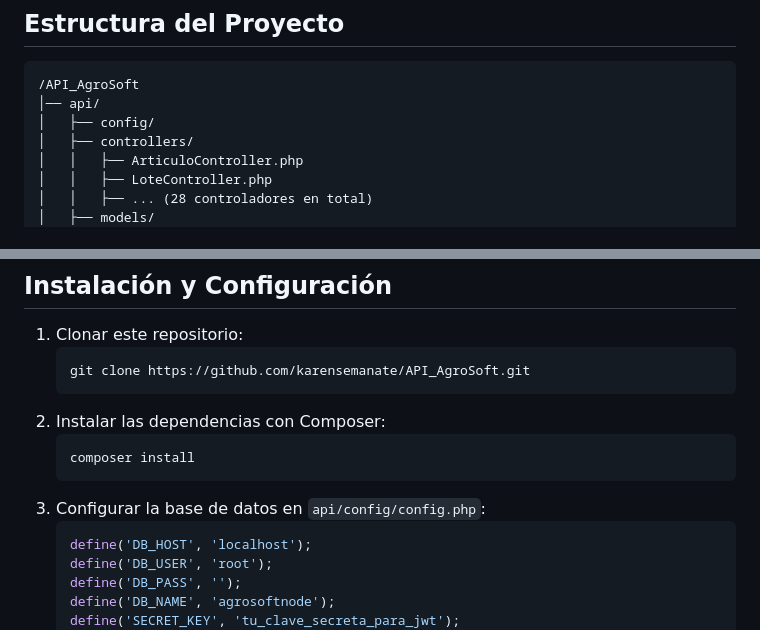
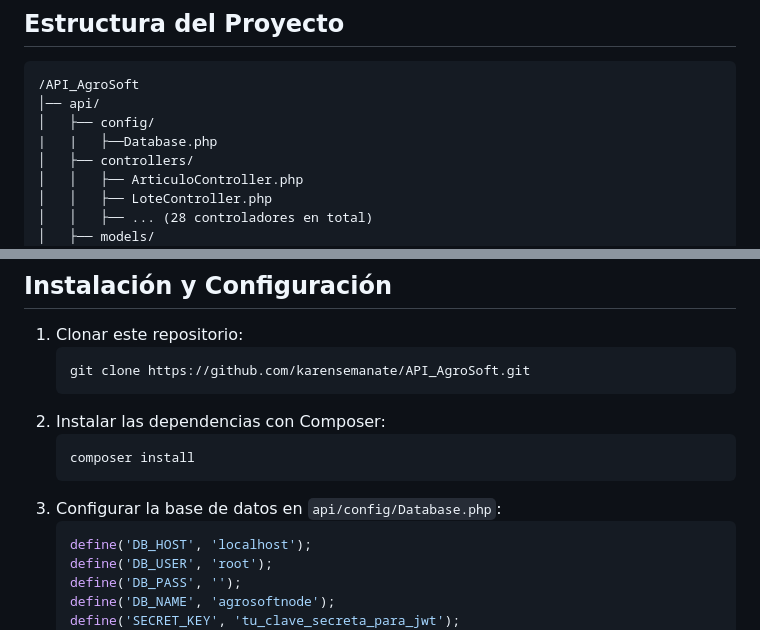
Before and after one commit to karensemanate/API_AgroSoft, a Markdown page: README.md, 2 parts joined by grey strips. GitHub-like rendering.

````diff
--- a/README.md
+++ b/README.md
@@ -21,6 +21,7 @@ Puedes acceder al código fuente en GitHub:
 /API_AgroSoft
 │── api/
 │   ├── config/
+|   |   ├──Database.php
 │   ├── controllers/
 │   │   ├── ArticuloController.php
 │   │   ├── LoteController.php
@@ -52,7 +53,7 @@ Puedes acceder al código fuente en GitHub:
    ```bash
    composer install
    ```
-3. Configurar la base de datos en `api/config/config.php`:
+3. Configurar la base de datos en `api/config/Database.php`:
    ```php
    define('DB_HOST', 'localhost');
    define('DB_USER', 'root');
````
